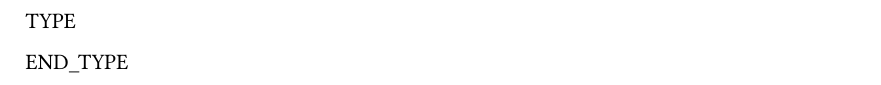
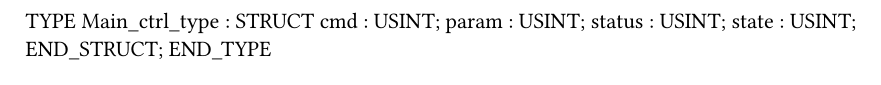
Before and after one commit to AutoMateMX/MiRepo, a Typst document (Logical/Global.typ): part of the page, cut at the place of the change. Compiled offline with Typst 0.15.

Commit message:
Se añade estructura global de control de la máquina

```diff
--- a/Logical/Global.typ
+++ b/Logical/Global.typ
@@ -1,4 +1,9 @@
 
 TYPE
-
+	Main_ctrl_type : 	STRUCT
+		cmd : USINT;
+		param : USINT;
+		status : USINT;
+		state : USINT;
+	END_STRUCT;
 END_TYPE
```
Also changed, not shown: 1 other file.
